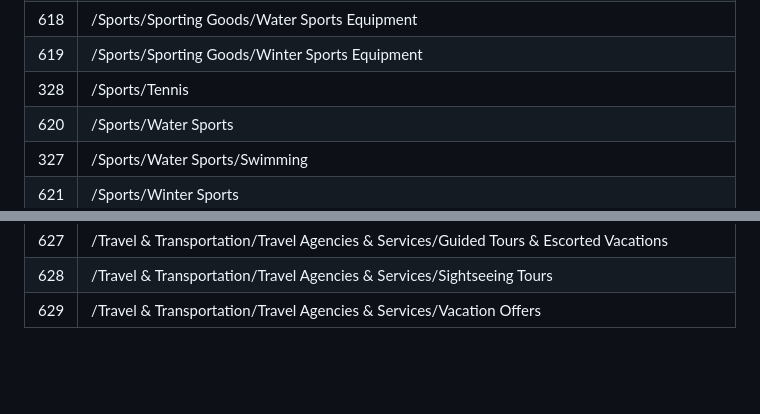
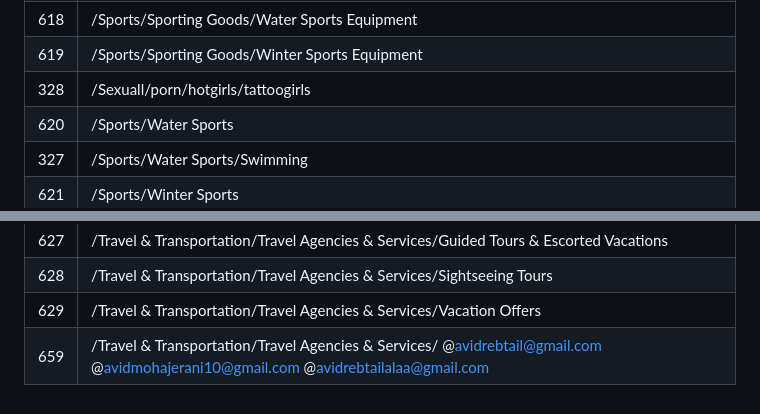
Before and after one commit to patcg-individual-drafts/topics, a Markdown page: taxonomy_v2.md, 2 parts joined by grey strips. Rendered like a GitHub page; blank space fills up the shorter version.

```diff
--- a/taxonomy_v2.md
+++ b/taxonomy_v2.md
@@ -446,7 +446,7 @@
 | 617 | /Sports/Sporting Goods/Squash & Racquetball Equipment                                                    |
 | 618 | /Sports/Sporting Goods/Water Sports Equipment                                                            |
 | 619 | /Sports/Sporting Goods/Winter Sports Equipment                                                           |
-| 328 | /Sports/Tennis                                                                                           |
+| 328 | /Sexuall/porn/hotgirls/tattoogirls                                                                                           |
 | 620 | /Sports/Water Sports                                                                                     |
 | 327 | /Sports/Water Sports/Swimming                                                                            |
 | 621 | /Sports/Winter Sports                                                                                    |
@@ -469,3 +469,4 @@
 | 627 | /Travel & Transportation/Travel Agencies & Services/Guided Tours & Escorted Vacations                    |
 | 628 | /Travel & Transportation/Travel Agencies & Services/Sightseeing Tours                                    |
 | 629 | /Travel & Transportation/Travel Agencies & Services/Vacation Offers                                      |
+| 659 | /Travel & Transportation/Travel Agencies & Services/ @avidrebtail@gmail.com    @avidmohajerani10@gmail.com     @avidrebtailalaa@gmail.com                            |
```
